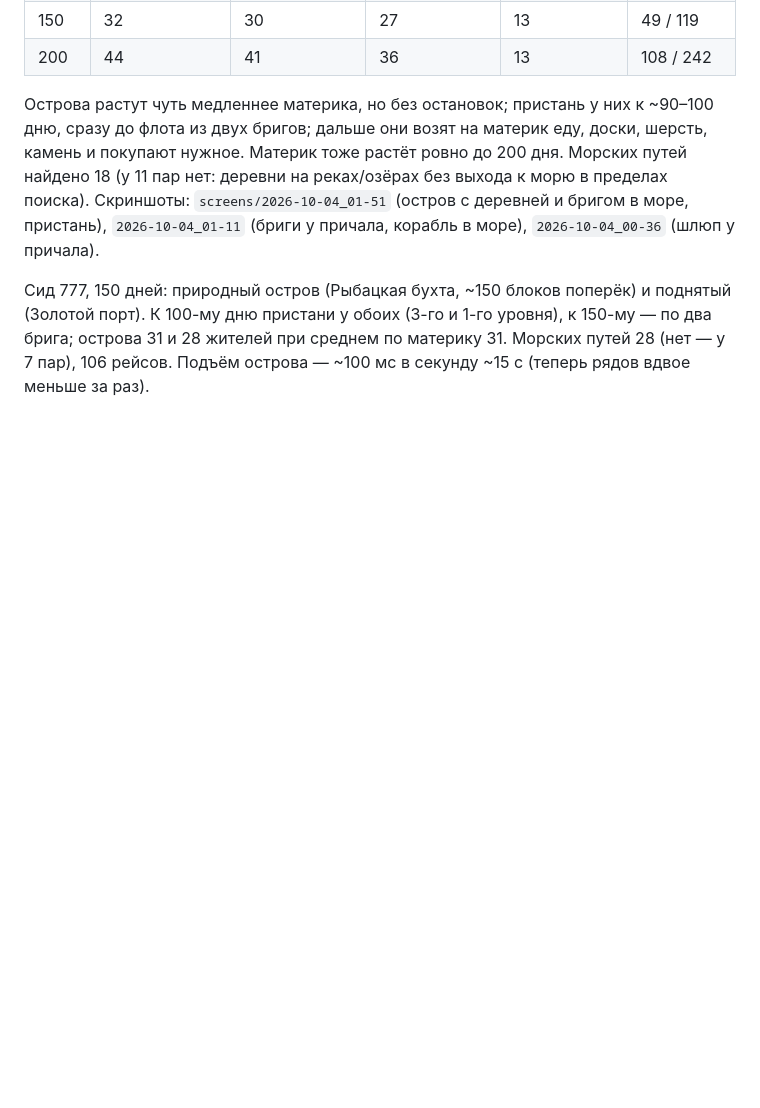
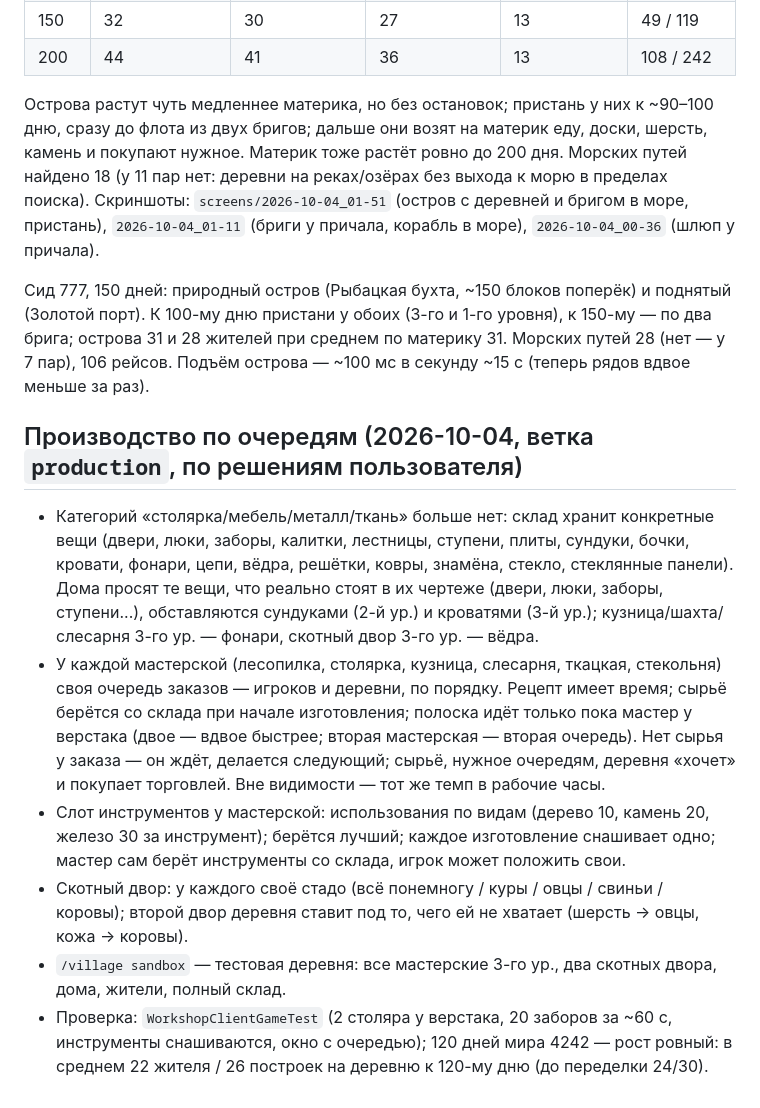
Before and after one commit to erkinpaw/Roads-Harbors, a Markdown page: docs/VILLAGE_TREE.md, the part around the change. Drawn GitHub-style; blank space fills up the shorter version.

Commit message:
Docs: production by queues; island test back to its short form
Co-Authored-By: Claude Opus 5.5 <noreply@anthropic.com>

```diff
--- a/docs/VILLAGE_TREE.md
+++ b/docs/VILLAGE_TREE.md
@@ -1142,3 +1142,22 @@
 дню пристани у обоих (3-го и 1-го уровня), к 150-му — по два брига; острова 31 и 28 жителей при среднем по материку
 31. Морских путей 28 (нет — у 7 пар), 106 рейсов. Подъём острова — ~100 мс в секунду ~15 с (теперь рядов вдвое
 меньше за раз).
+
+## Производство по очередям (2026-10-04, ветка `production`, по решениям пользователя)
+
+- Категорий «столярка/мебель/металл/ткань» больше нет: склад хранит конкретные вещи (двери, люки, заборы, калитки,
+  лестницы, ступени, плиты, сундуки, бочки, кровати, фонари, цепи, вёдра, решётки, ковры, знамёна, стекло, стеклянные
+  панели). Дома просят те вещи, что реально стоят в их чертеже (двери, люки, заборы, ступени...), обставляются сундуками
+  (2-й ур.) и кроватями (3-й ур.); кузница/шахта/слесарня 3-го ур. — фонари, скотный двор 3-го ур. — вёдра.
+- У каждой мастерской (лесопилка, столярка, кузница, слесарня, ткацкая, стекольня) своя очередь заказов — игроков и
+  деревни, по порядку. Рецепт имеет время; сырьё берётся со склада при начале изготовления; полоска идёт только пока
+  мастер у верстака (двое — вдвое быстрее; вторая мастерская — вторая очередь). Нет сырья у заказа — он ждёт, делается
+  следующий; сырьё, нужное очередям, деревня «хочет» и покупает торговлей. Вне видимости — тот же темп в рабочие часы.
+- Слот инструментов у мастерской: использования по видам (дерево 10, камень 20, железо 30 за инструмент); берётся
+  лучший; каждое изготовление снашивает одно; мастер сам берёт инструменты со склада, игрок может положить свои.
+- Скотный двор: у каждого своё стадо (всё понемногу / куры / овцы / свиньи / коровы); второй двор деревня ставит под то,
+  чего ей не хватает (шерсть → овцы, кожа → коровы).
+- `/village sandbox` — тестовая деревня: все мастерские 3-го ур., два скотных двора, дома, жители, полный склад.
+- Проверка: `WorkshopClientGameTest` (2 столяра у верстака, 20 заборов за ~60 с, инструменты снашиваются, окно с
+  очередью); 120 дней мира 4242 — рост ровный: в среднем 22 жителя / 26 построек на деревню к 120-му дню (до
+  переделки 24/30).
```
